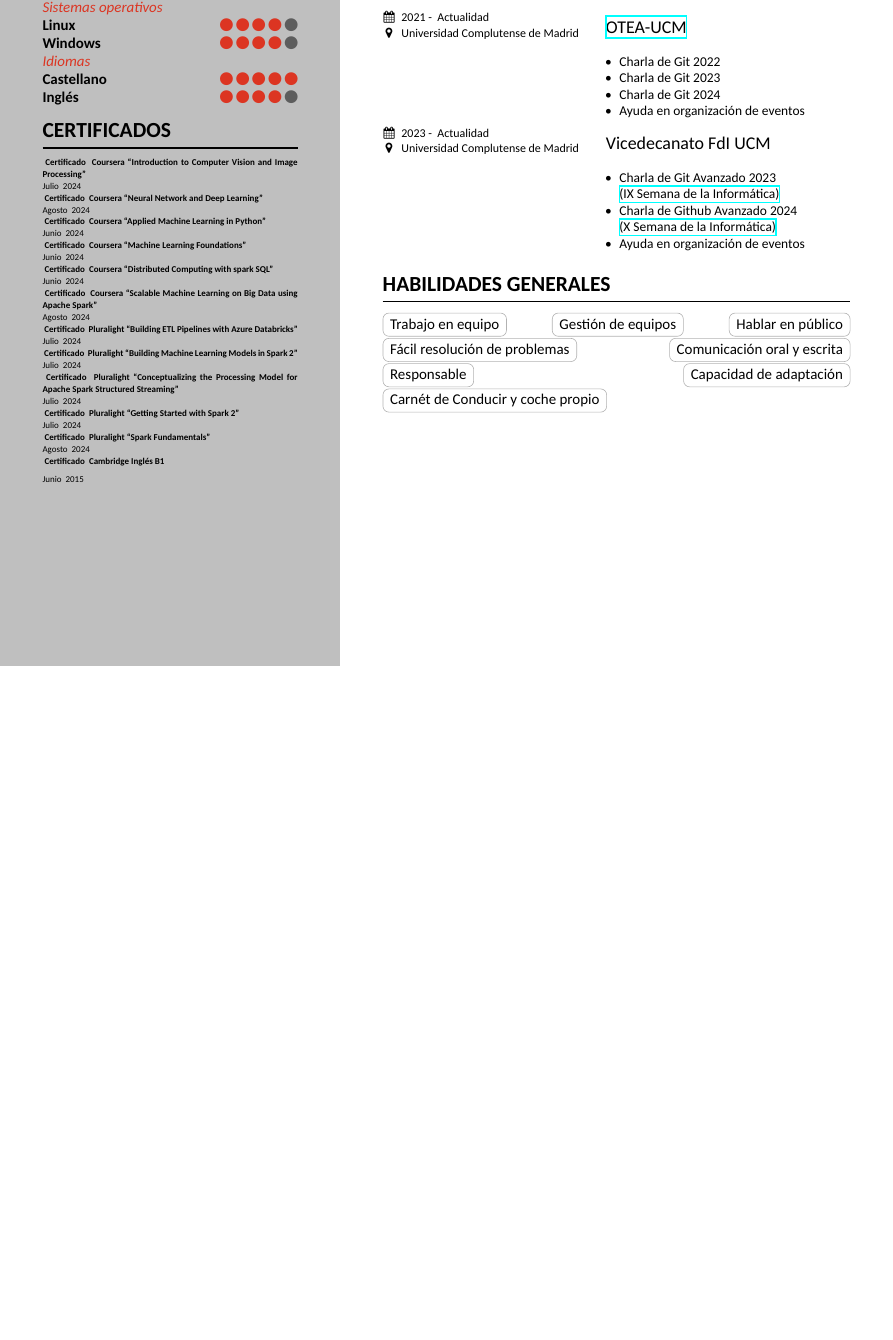
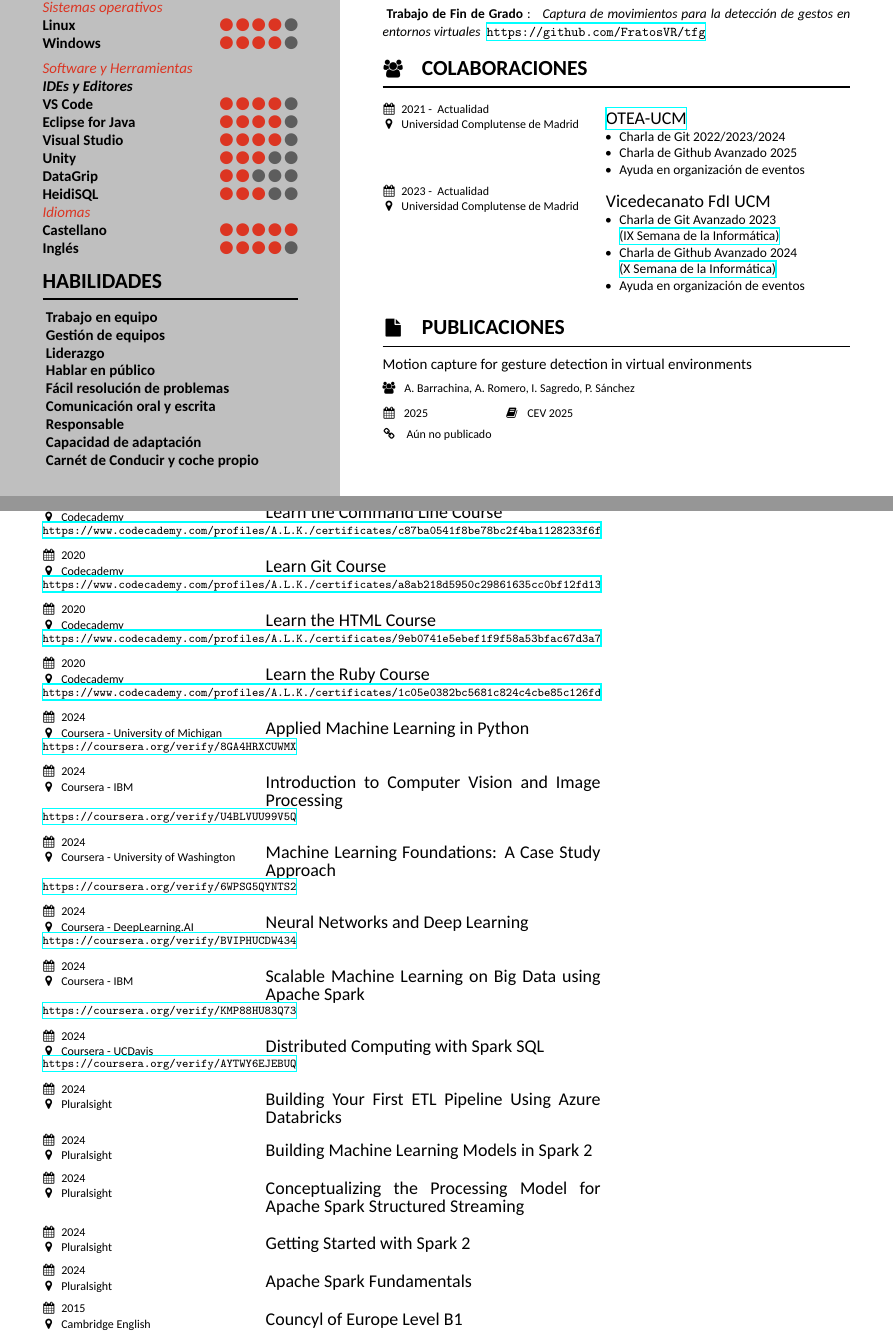
Before and after one commit to ALK222/cv, a LaTeX CV (src/cv.tex): part of the page before the commit and two parts of pages 1 and 2 of 2 after it, the two joined at a grey line, cut so that both start at the same text, the shorter picture padded with empty space. Compiled offline with XeLaTeX.

Commit message:
Actualización

```diff
--- a/src/cv.tex
+++ b/src/cv.tex
@@ -1,4 +1,5 @@
-\documentclass[singlesided,
+\documentclass[%singlesided,
+               doublesided,
                paper=a4,
                fontsize=10pt
               ]{my-resume}
@@ -71,3 +79,15 @@
     \skill{Linux}{4}
     \skill{Windows}{4}
 
+    \vspace{0.5em}
+    \skillsection{\languageSwitch{Software \& Tools}{Software y Herramientas}}
+    \textit{\textbf{IDEs y Editores}}
+
+    \skill{VS Code}{4}
+    \skill{Eclipse for Java}{4}
+    \skill{Visual Studio}{4}
+    \skill{Unity}{3}
+    \skill{DataGrip}{2}
+    \skill{HeidiSQL}{3}
+    % \textit{\textbf{Editores Multimedia}}
+
@@ -87,35 +97,18 @@
     \skill{Inglés}{4}
     %\skill{Francés}{0}
 
-    \section{\languageSwitch{Certificates}{Certificados}}
-    \begingroup
-    \fontsize{6pt}{8pt}\selectfont
-    \simpleskill{\languageSwitch{Certificate}{Certificado} Coursera ``Introduction to Computer Vision and Image Processing''}
-    \languageSwitch{July}{Julio} 2024\\
-    \simpleskill{\languageSwitch{Certificate}{Certificado} Coursera ``Neural Network and Deep Learning''}
-    \languageSwitch{August}{Agosto} 2024\\
-    \simpleskill{\languageSwitch{Certificate}{Certificado} Coursera ``Applied Machine Learning in Python''}
-    \languageSwitch{June}{Junio} 2024\\
-    \simpleskill{\languageSwitch{Certificate}{Certificado} Coursera ``Machine Learning Foundations''}
-    \languageSwitch{June}{Junio} 2024\\
-    \simpleskill{\languageSwitch{Certificate}{Certificado} Coursera ``Distributed Computing with spark SQL''}
-    \languageSwitch{June}{Junio} 2024\\
-    \simpleskill{\languageSwitch{Certificate}{Certificado} Coursera ``Scalable Machine Learning on Big Data using Apache Spark''}
-    \languageSwitch{August}{Agosto} 2024\\
-    \simpleskill{\languageSwitch{Certificate}{Certificado} Pluralight ``Building ETL Pipelines with Azure Databricks''}
-    \languageSwitch{July}{Julio} 2024\\
-    \simpleskill{\languageSwitch{Certificate}{Certificado} Pluralight ``Building Machine Learning Models in Spark 2''}
-    \languageSwitch{July}{Julio} 2024\\
-    \simpleskill{\languageSwitch{Certificate}{Certificado} Pluralight ``Conceptualizing the Processing Model for Apache Spark Structured Streaming''}
-    \languageSwitch{July}{Julio} 2024\\
-    \simpleskill{\languageSwitch{Certificate}{Certificado} Pluralight ``Getting Started with Spark 2''}
-    \languageSwitch{July}{Julio} 2024\\
-    \simpleskill{\languageSwitch{Certificate}{Certificado} Pluralight ``Spark Fundamentals''}
-    \languageSwitch{August}{Agosto} 2024\\
-    \simpleskill{\languageSwitch{Certificate}{Certificado} Cambridge Inglés B1}
-    \languageSwitch{June}{Junio} 2015\\
-    \endgroup
+    \section{\languageSwitch{Skills}{Habilidades}}
+    \simpleskill{\languageSwitch{Teamwork}{Trabajo en equipo}}
+    \simpleskill{\languageSwitch{Team management}{Gestión de equipos}}
+    \simpleskill{\languageSwitch{Leadership}{Liderazgo}}
+    \simpleskill{\languageSwitch{Public speech}{Hablar en público}}
+    \simpleskill{\languageSwitch{Easy troubleshooting}{Fácil resolución de problemas}}
+    \simpleskill{\languageSwitch{Oral and written comunication}{Comunicación oral y escrita}}
+    \simpleskill{\languageSwitch{Responsible}{Responsable}}
+    \simpleskill{\languageSwitch{Adaptability}{Capacidad de adaptación}}
+    \simpleskill{\languageSwitch{Driving licence and own car}{Carnét de Conducir y coche propio}}
 }
+
 \mainbar{
 
 \section[\faGears]{\languageSwitch{Experience}{Experiencia}}
@@ -123,9 +116,10 @@
 \job{\languageSwitch{June}{Junio} 2024 - \languageSwitch{February}{Febrero} 2025}
 {Capgemini Spain}
 {\languageSwitch{Intern}{Becario} {\small\begin{itemize}
-            \item Apache Spark
-            \item pySpark
             \item Tensorflow
+            \item Gradio
+            \item Python
+            \item Microsoft Phi 3
             \item AI \& Data analytics
         \end{itemize}}}
 {}
@@ -133,23 +127,28 @@
 
 \section[\faMortarBoard]{\languageSwitch{Education}{Educación}}
 
-\job{2018 - \languageSwitch{Current}{Actualidad}}
+\job{\languageSwitch{Current}{Actualidad}}
 {Universidad Complutense de Madrid}
-{\languageSwitch{Computer Science Engineering}{Grado en Ingeniería Informática} \\ \languageSwitch{{\small Specifics of Computing Technology}}{{\small Tecnología Específica de Computación}} \\ {\small \textbf{\languageSwitch{Electives}{Optativas}} \begin{itemize}
+{\languageSwitch{Computer Science Engineering}{Grado en Ingeniería Informática} \\
+ \languageSwitch{{\small Specifics of Computing Technology}}{{\small Tecnología Específica de Computación}} \\
+ {\small \textbf{\languageSwitch{Electives}{Optativas}} \begin{itemize}
     \item \languageSwitch{NoSQL Databases}{Bases de datos NoSQL}
     \item \languageSwitch{Evolutive Programming}{Programación Evolutiva}
+    \item \languageSwitch{Machine Learning}{Aprendizaje Automático}
 \end{itemize}}}
+
+{\small \textbf{\languageSwitch{Final Degree Project}{Trabajo de Fin de Grado}}: \languageSwitch{\textit{Motion capture for gesture detection in virtual environments}}{\textit{Captura de movimientos para la detección de gestos en entornos virtuales}} \url{https://github.com/FratosVR/tfg}}
 {}
 
-\section{\languageSwitch{Colaborations}{Colaboraciones}}
+\section[\faUsers]{\languageSwitch{Colaborations}{Colaboraciones}}
 
 \job{2021 - \languageSwitch{Current}{Actualidad}}
 {Universidad Complutense de Madrid}
-{\href{https://www.ucm.es/oficina-de-software-libre/}{OTEA-UCM} \\ {\small
+{\href{https://www.ucm.es/oficina-de-software-libre/}{OTEA-UCM}
+ {\small
 \begin{itemize}
-    \item \languageSwitch{Git talk 2022}{Charla de Git 2022}
-    \item \languageSwitch{Git talk 2023}{Charla de Git 2023}
-    \item \languageSwitch{Git talk 2024}{Charla de Git 2024}
+    \item \languageSwitch{Git talk 2022/2023/2024}{Charla de Git 2022/2023/2024}
+    \item \languageSwitch{Advanced Github talk 2022}{Charla de Github Avanzado 2025}
     \item \languageSwitch{Help organizing events}{Ayuda en organización de eventos}
 \end{itemize}
 }}
@@ -157,26 +156,21 @@
 
 \job{2023 - \languageSwitch{Current}{Actualidad}}
 {Universidad Complutense de Madrid}
-{Vicedecanato FdI UCM \\ {\small
+{Vicedecanato FdI UCM
+ {\small
 \begin{itemize}
-    \item \languageSwitch{Advanced Git talk 2023 }{Charla de Git Avanzado 2023} \\ \href{https://informatica.ucm.es/ix-semana-de-la-informatica-2023}{(IX Semana de la Informática)}
-    \item \languageSwitch{Advanced Github talk 2024}{Charla de Github Avanzado 2024} \\ \href{https://informatica.ucm.es/x-semana-de-la-informatica-2024}{(X Semana de la Informática)}
+    \item \languageSwitch{Advanced Git talk 2023 }{Charla de Git Avanzado 2023} \\
+     \href{https://informatica.ucm.es/ix-semana-de-la-informatica-2023}{(IX Semana de la Informática)}
+    \item \languageSwitch{Advanced Github talk 2024}{Charla de Github Avanzado 2024}  \\
+     \href{https://informatica.ucm.es/x-semana-de-la-informatica-2024}{(X Semana de la Informática)}
     \item \languageSwitch{Help organizing events}{Ayuda en organización de eventos}
 \end{itemize}
 }}
 {}
 
+\section[\faFile]{\languageSwitch{Publications}{Publicaciones}}
 
-\section{\languageSwitch{General Skills}{Habilidades Generales}}
-\smallskip % additional skip because tag outlines use up space
-\tag{\languageSwitch{Team work}{Trabajo en equipo}}
-\tag{\languageSwitch{Team management}{Gestión de equipos}}
-\tag{\languageSwitch{Public speech}{Hablar en público}}
-\tag{\languageSwitch{Easy troubleshooting}{Fácil resolución de problemas}}
-\tag{\languageSwitch{Oral and written comunication}{Comunicación oral y escrita}}
-\tag{\languageSwitch{Responsible}{Responsable}}
-\tag{\languageSwitch{Adaptability}{Capacidad de adaptación}}
-\tag{\languageSwitch{Driving licence and own car}{Carnét de Conducir y coche propio}}
+\publication{Motion capture for gesture detection in virtual environments}{A. Barrachina, A. Romero, I. Sagredo, P. Sánchez}{2025}{CEV 2025}{\languageSwitch{Not yet published}{Aún no publicado}}
 
 }
 \makebody
@@ -184,2 +185,77 @@
+\job{2020}
+{Codecademy}
+{Learn the Command Line Course}
+{\url{https://www.codecademy.com/profiles/A.L.K./certificates/c87ba0541f8be78bc2f4ba1128233f6f}}
+
+\job{2020}
+{Codecademy}
+{Learn Git Course}
+{\url{https://www.codecademy.com/profiles/A.L.K./certificates/a8ab218d5950c29861635cc0bf12fd13}}
+
+\job{2020}
+{Codecademy}
+{Learn the HTML Course}
+{\url{https://www.codecademy.com/profiles/A.L.K./certificates/9eb0741e5ebef1f9f58a53bfac67d3a7}}
+
+\job{2020}
+{Codecademy}
+{Learn the Ruby Course}
+{\url{https://www.codecademy.com/profiles/A.L.K./certificates/1c05e0382bc5681c824c4cbe85c126fd}}
+
+\job{2024}
+{Coursera - University of Michigan}
+{Applied Machine Learning in Python}
+{\url{https://coursera.org/verify/8GA4HRXCUWMX}}
+
+\job{2024}
+{Coursera - IBM}
+{Introduction to Computer Vision and Image Processing}
+{\url{https://coursera.org/verify/U4BLVUU99V5Q}}
+
+\job{2024}
+{Coursera - University of Washington}
+{Machine Learning Foundations: A Case Study Approach}
+{\url{https://coursera.org/verify/6WPSG5QYNTS2}}
+
+\job{2024}
+{Coursera - DeepLearning.AI}
+{Neural Networks and Deep Learning}
+{\url{https://coursera.org/verify/BVIPHUCDW434}}
+
+\job{2024}
+{Coursera - IBM}
+{Scalable Machine Learning on Big Data using Apache Spark}
+{\url{https://coursera.org/verify/KMP88HU83Q73}}
+
+\job{2024}
+{Coursera - UCDavis}
+{Distributed Computing with Spark SQL}
+{\url{https://coursera.org/verify/AYTWY6EJEBUQ}}
+
+\job{2024}
+{Pluralsight}
+{Building Your First ETL Pipeline Using Azure Databricks}
+
+\job{2024}
+{Pluralsight}
+{Building Machine Learning Models in Spark 2}
+
+\job{2024}
+{Pluralsight}
+{Conceptualizing the Processing Model for Apache Spark Structured Streaming}
+
+\job{2024}
+{Pluralsight}
+{Getting Started with Spark 2}
+
+\job{2024}
+{Pluralsight}
+{Apache Spark Fundamentals}
+
+\job{2015}
+{Cambridge English}
+{Councyl of Europe Level B1}
+
+\makebody
 
 \end{document}
```
Also changed, not shown: cv/EN-BW-cv.pdf, cv/EN-COLOR-cv.pdf, cv/ES-BW-cv.pdf, cv/ES-COLOR-cv.pdf, src/cv.tex (36 more changed lines), 1 other file.
